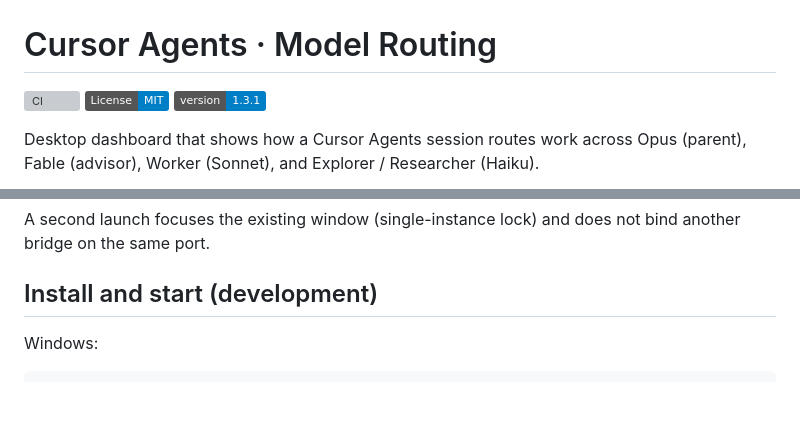
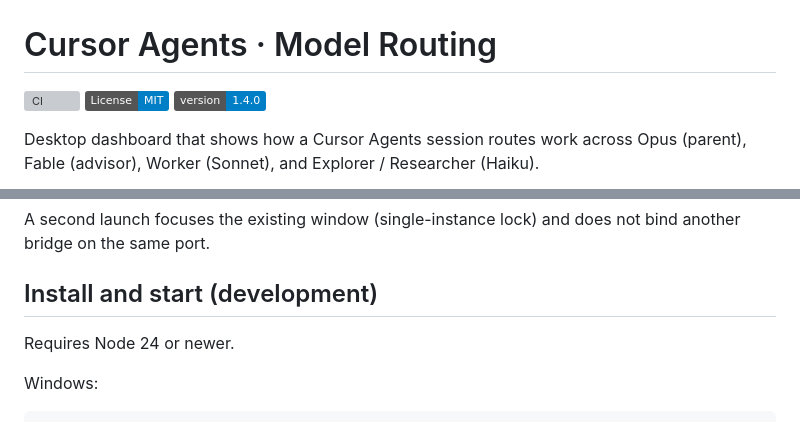
Before and after one commit to thymeed/agent-workshop, a Markdown page: README.md, 2 parts joined by grey strips. GitHub-like rendering; badges without logos; blank space fills up the shorter version; grey boxes are pictures that could not be loaded.

```diff
--- a/README.md
+++ b/README.md
@@ -2,7 +2,7 @@
 
 [![CI](https://github.com/thymeed/agent-workshop/actions/workflows/ci.yml/badge.svg?branch=master)](https://github.com/thymeed/agent-workshop/actions/workflows/ci.yml)
 [![License: MIT](https://img.shields.io/badge/License-MIT-blue.svg)](LICENSE)
-[![Version](https://img.shields.io/badge/version-1.3.1-informational)](CHANGELOG.md)
+[![Version](https://img.shields.io/badge/version-1.4.0-informational)](CHANGELOG.md)
 
 Desktop dashboard that shows how a Cursor Agents session routes work across Opus (parent), Fable (advisor), Worker (Sonnet), and Explorer / Researcher (Haiku).
 
@@ -29,6 +29,8 @@ Double-click repo-root `AgentWorkshop.exe` (from `npm run pack` or `npm run buil
 A second launch focuses the existing window (single-instance lock) and does not bind another bridge on the same port.
 
 ## Install and start (development)
+
+Requires Node 24 or newer.
 
 Windows:
 
```
